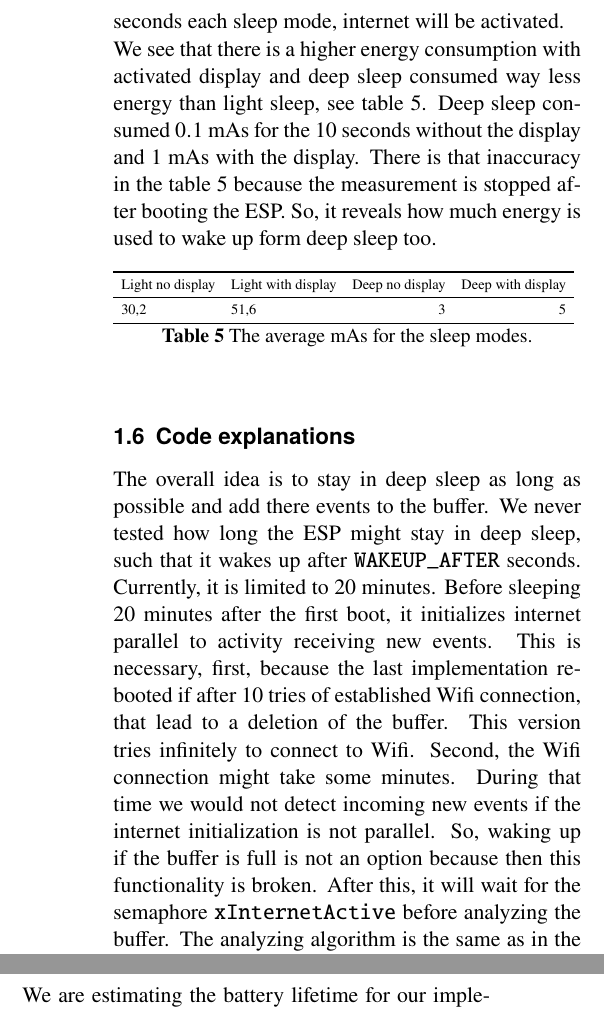
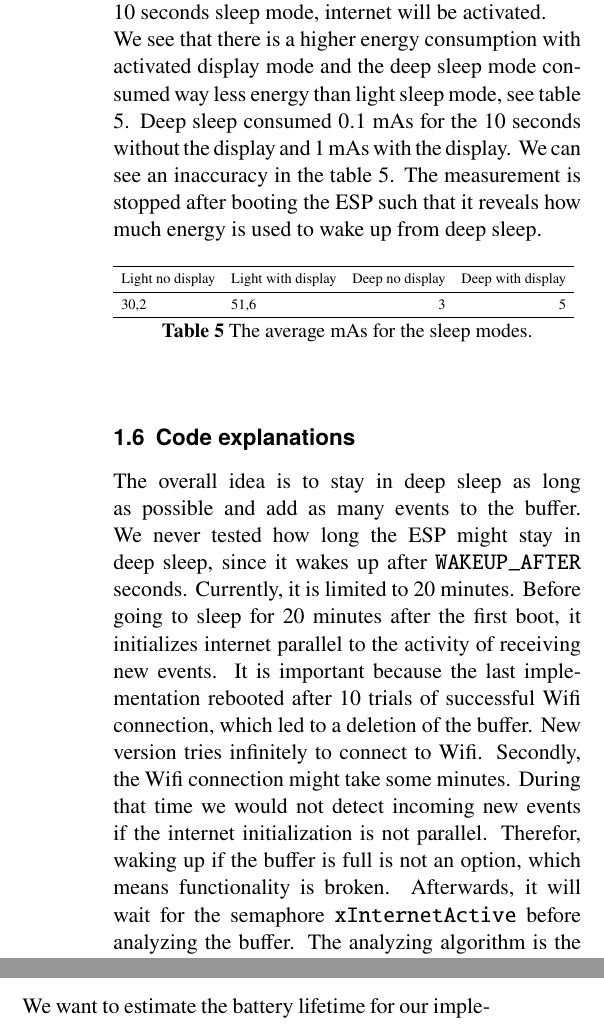
Before and after one commit to mmangliyeva/Iot-Praktikum, a LaTeX document (power-tuning-report/main.tex, which reads power-tuning-report/sections/measurments.tex): two parts of the columns of page 2 of 3, joined at a grey line, cut so that both start at the same text. Compiled offline with pdfLaTeX.

Commit message:
minor fixes for oral exam

```diff
--- a/power-tuning-report/sections/measurments.tex
+++ b/power-tuning-report/sections/measurments.tex
@@ -76,14 +76,14 @@ we are using two cores at the same time.
 
 
 \subsection{Light and Deep Sleep}
-We use DFS(80,240) + ALS with Wifi savings and a beacon interval of 128. So, before entering
-for 10 seconds each sleep mode, internet will be activated. \\
-We see that there is a higher energy consumption with activated display and deep sleep
-consumed way less energy than light sleep, see table \ref{tab_sleep_avg}.
+We use DFS(80,240) + ALS with Wifi savings and a beacon interval of 128. As a result, before entering
+for 10 seconds sleep mode, internet will be activated. \\
+We see that there is a higher energy consumption with activated display mode and the deep sleep mode
+consumed way less energy than light sleep mode, see table \ref{tab_sleep_avg}.
 Deep sleep consumed $0.1$ mAs for the 10 seconds without the display and $1$ mAs
 with the display.
-There is that inaccuracy in the table \ref{tab_sleep_avg} because the measurement is stopped
-after booting the ESP. So, it reveals how much energy is used to wake up form deep sleep too.
+We can see an inaccuracy in the table \ref{tab_sleep_avg}. The measurement is stopped
+after booting the ESP such that it reveals how much energy is used to wake up from deep sleep.
 
 
 \begin{table}[h]
@@ -97,19 +97,19 @@ after booting the ESP. So, it reveals how much energy is used to wake up form de
 
 
 \subsection{Code explanations}
-The overall idea is to stay in deep sleep as long as possible and add there events to the buffer.
+The overall idea is to stay in deep sleep as long as possible and add as many events to the buffer.
 We never tested how long the ESP might stay in deep sleep,
-such that it wakes up after \verb!WAKEUP_AFTER! seconds. Currently, it is limited to 20 minutes.
-Before sleeping 20 minutes after the first boot, it initializes internet parallel to
-activity receiving new events. This is necessary, first, because the last implementation
-rebooted if after 10 tries of established Wifi connection, that lead to a deletion of the buffer.
-This version tries infinitely to connect to Wifi.
-Second, the Wifi connection might take some minutes. During that time we would not detect
-incoming new events if the internet initialization is not parallel. So, waking up if the buffer is full
-is not an option because then this functionality is broken.
-After this, it will wait for the semaphore \verb!xInternetActive!
+since it wakes up after \verb!WAKEUP_AFTER! seconds. Currently, it is limited to 20 minutes.
+Before going to sleep for 20 minutes after the first boot, it initializes internet parallel to the
+activity of receiving new events. It is important because the last implementation
+rebooted after 10 trials of successful Wifi connection, which led to a deletion of the buffer.
+New version tries infinitely to connect to Wifi.
+Secondly, the Wifi connection might take some minutes. During that time we would not detect
+incoming new events if the internet initialization is not parallel. Therefor, waking up if the buffer is full
+is not an option, which means functionality is broken.
+Afterwards, it will wait for the semaphore \verb!xInternetActive!
 before analyzing the buffer. The analyzing algorithm is the same as in the last report; however,
-this time we do not use the NVS. If the algorithm detected an increase or decrease in the count,
+this time we do not use the NVS. If the algorithm detectes an increase or decrease in the count,
 it stores that in a \verb!cJSON! object which is hold in the RAM.
 After emptying the buffer, the \verb!cJSON! object is converted to a string, and it is sent via MQTT to
 the database. The last step before entering deep sleep is to check whether it is 23 o'clock.
@@ -125,4 +125,4 @@ We renamed the \verb!wakeup_stub()! to \verb!wakeup_routine()!.
 
 
 \subsection{Battery lifetime}
-We are estimating the battery lifetime for our implementation that includes analyzing the buffer.
+We want to estimate the battery lifetime for our implementation that includes analyzing the buffer.
```
Also changed, not shown: power-tuning-report/main.pdf, power-tuning-report/sections/measurments.tex (36 more changed lines), 11 other files.
